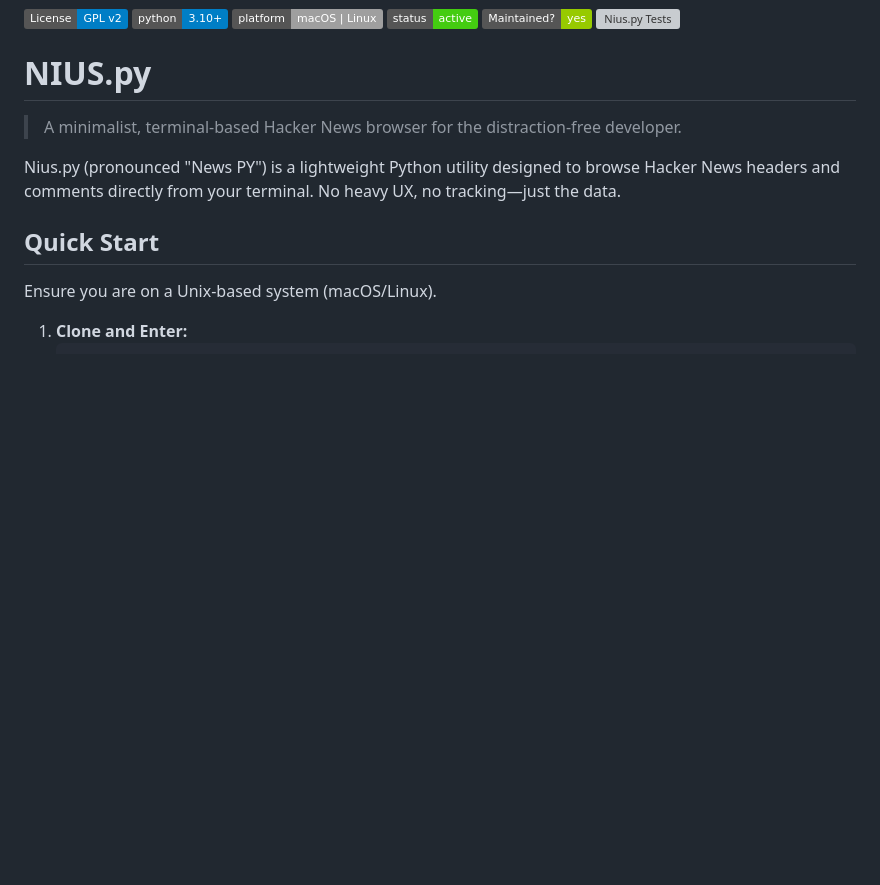
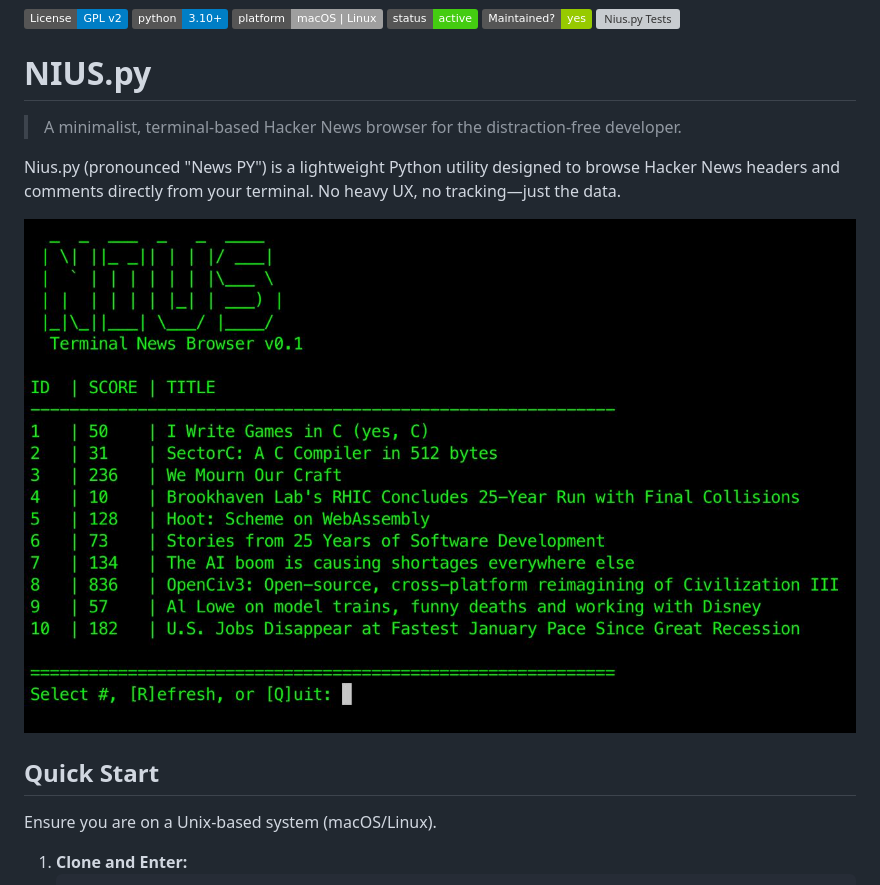
Before and after one commit to nomagev/nius, a Markdown page: README.md, the part around the change. GitHub-like rendering; pictures changed too: img/nius-screenshot.jpeg (added); badges without logos; blank space fills up the shorter version; grey boxes are pictures that could not be loaded.

Commit message:
Add screenshot for readme.md file

```diff
--- a/README.md
+++ b/README.md
@@ -9,6 +9,8 @@
 > A minimalist, terminal-based Hacker News browser for the distraction-free developer.
 
 Nius.py (pronounced "News PY") is a lightweight Python utility designed to browse Hacker News headers and comments directly from your terminal. No heavy UX, no tracking—just the data.
+
+![Nius Terminal Screenshot](img/nius-screenshot.jpeg)
 
 ## Quick Start
 
```
